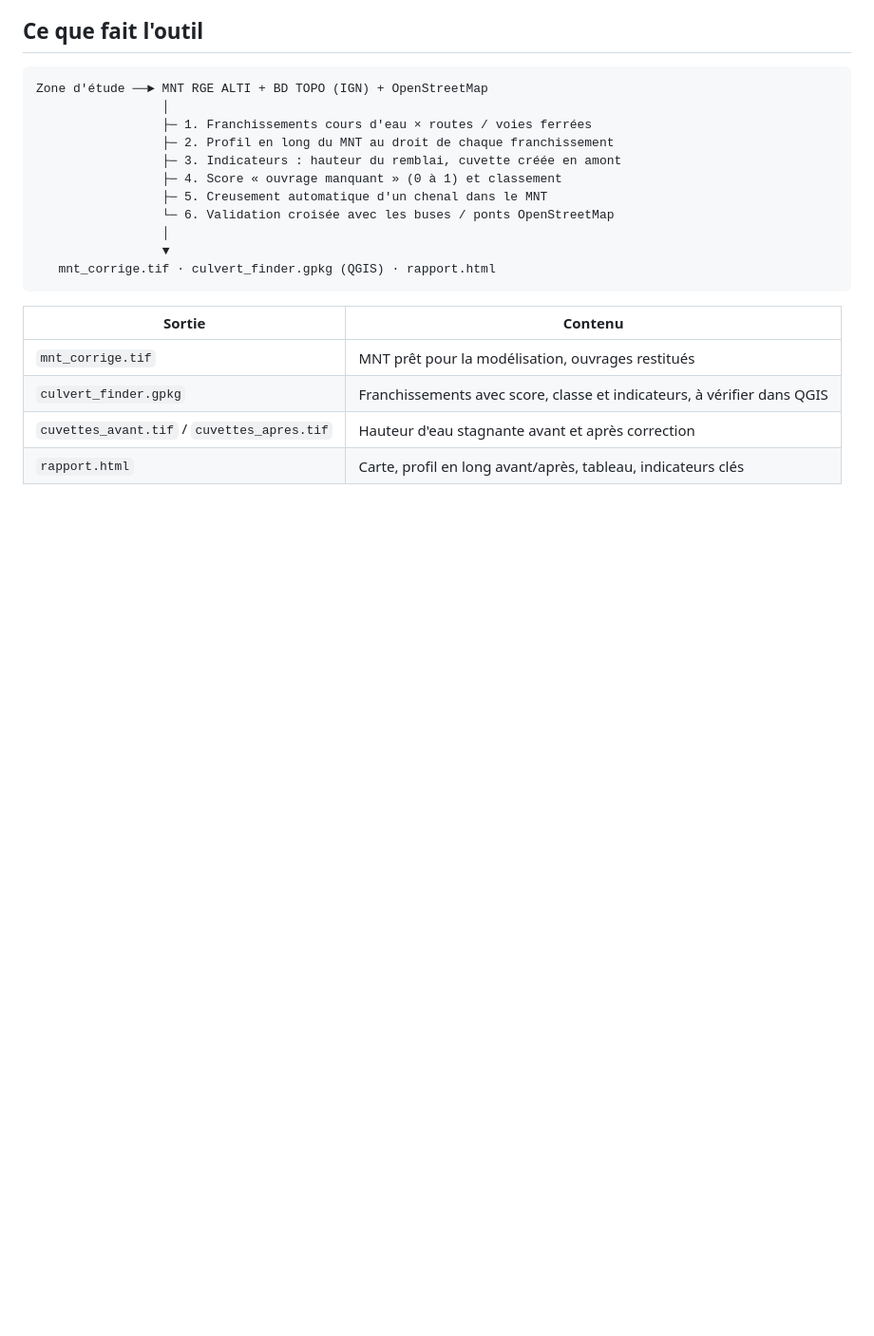
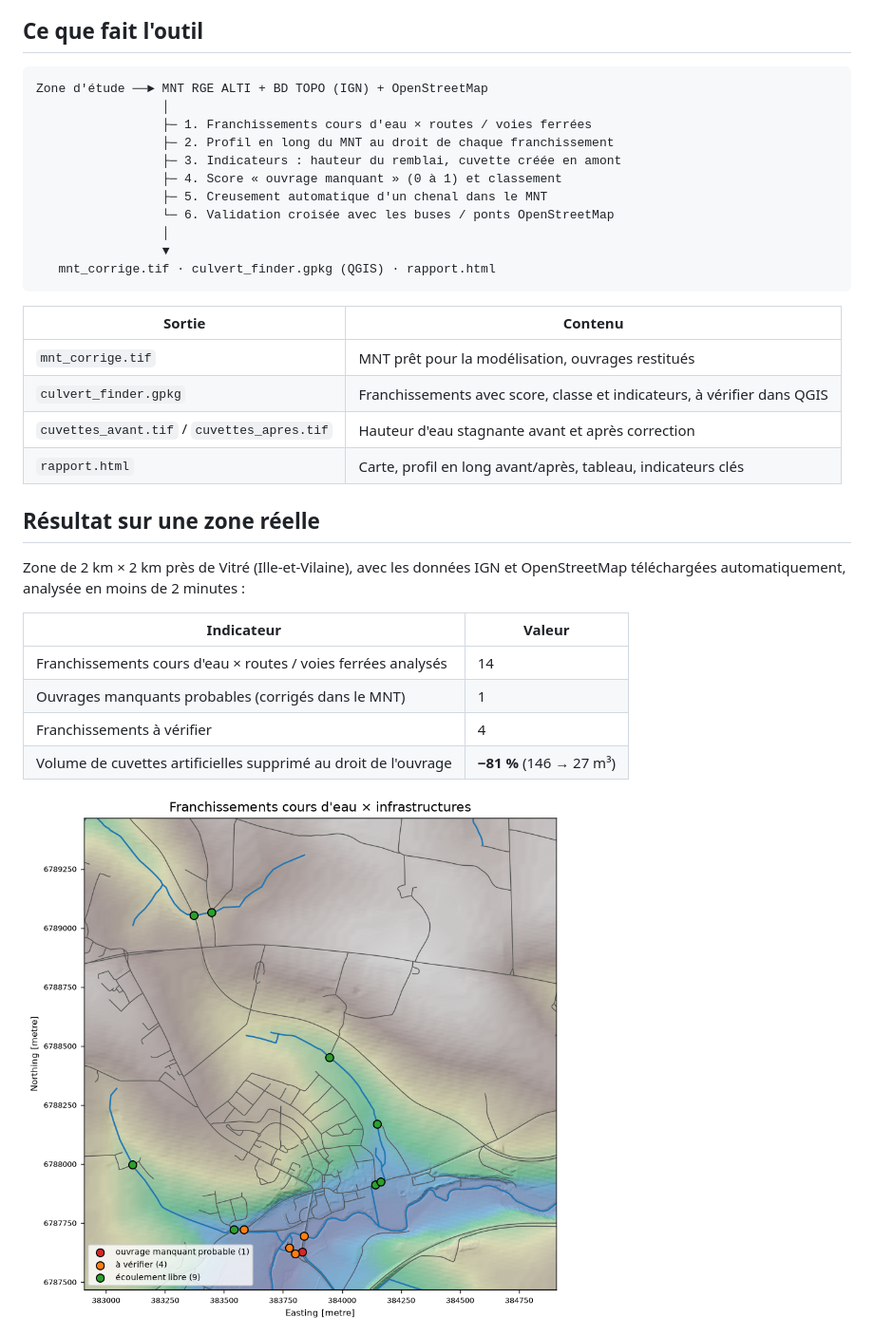
Before and after one commit to myriam-idam/culvert-finder, a Markdown page: README.md, the part around one of its changes. Shown at 95% size. Drawn GitHub-style; pictures changed too: docs/img/zone_carte.png (added); blank space fills up the shorter version.

```diff
--- a/README.md
+++ b/README.md
@@ -34,3 +34,17 @@ Zone d'étude ──► MNT RGE ALTI + BD TOPO (IGN) + OpenStreetMap
 | `culvert_finder.gpkg` | Franchissements avec score, classe et indicateurs, à vérifier dans QGIS |
 | `cuvettes_avant.tif` / `cuvettes_apres.tif` | Hauteur d'eau stagnante avant et après correction |
 | `rapport.html` | Carte, profil en long avant/après, tableau, indicateurs clés |
+
+## Résultat sur une zone réelle
+
+Zone de 2 km × 2 km près de Vitré (Ille-et-Vilaine), avec les données IGN et OpenStreetMap téléchargées automatiquement, analysée en moins de 2 minutes :
+
+| Indicateur | Valeur |
+|---|---|
+| Franchissements cours d'eau × routes / voies ferrées analysés | 14 |
+| Ouvrages manquants probables (corrigés dans le MNT) | 1 |
+| Franchissements à vérifier | 4 |
+| Volume de cuvettes artificielles supprimé au droit de l'ouvrage | **−81 %** (146 → 27 m³) |
+
+![Carte des franchissements](docs/img/zone_carte.png)
+
```
Also changed, not shown: other parts of README.md (+7 -0 lines), docs/img/demo_profil.png (added), docs/img/zone_cuvettes.png (added), docs/img/zone_profil.png (added).
